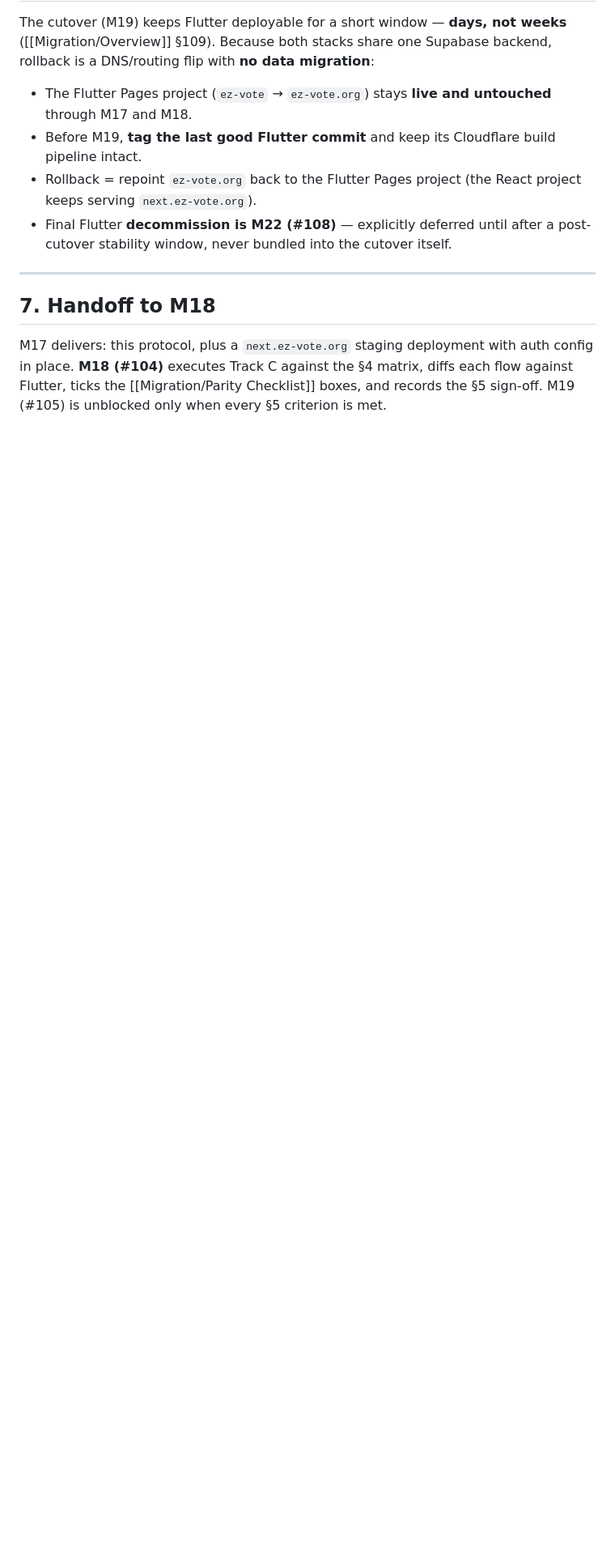
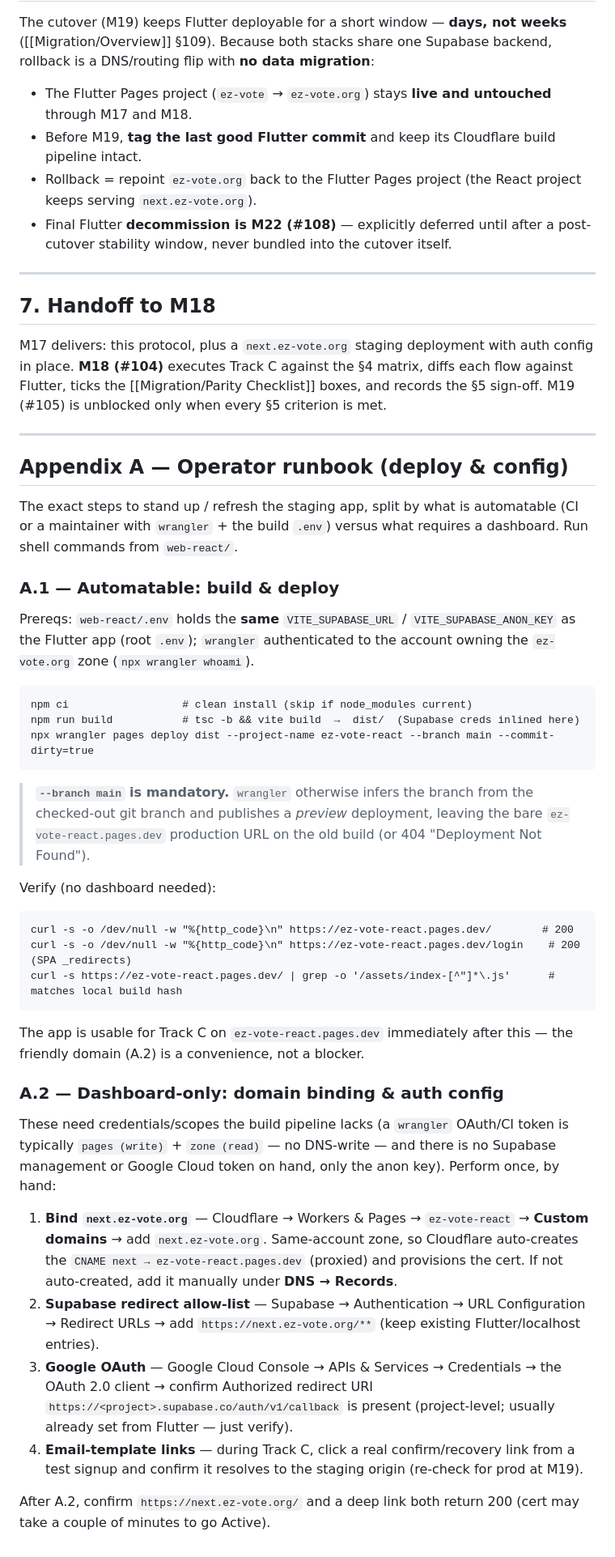
Before and after one commit to FruityShuffles/ez-vote, a Markdown page: docs/Migration/Cutover Plan.md, the part around the change. Shown at 81% size. Drawn GitHub-style; blank space fills up the shorter version.

Commit message:
docs(M17): add operator runbook appendix to cutover plan
Capture the deploy & config procedure in the repo: A.1 automatable build +
wrangler deploy (with the --branch main gotcha and curl verification), and
A.2 the dashboard-only domain binding / Supabase redirect allow-list /
Google OAuth steps that need credentials the pipeline lacks. Reflects the
staging deploy already pushed to ez-vote-react.pages.dev.

Co-Authored-By: Claude Opus 4.8 <noreply@anthropic.com>

````diff
--- a/docs/Migration/Cutover Plan.md
+++ b/docs/Migration/Cutover Plan.md
@@ -190,3 +190,59 @@ M17 delivers: this protocol, plus a `next.ez-vote.org` staging deployment with a
 in place. **M18 (#104)** executes Track C against the §4 matrix, diffs each flow against
 Flutter, ticks the [[Migration/Parity Checklist]] boxes, and records the §5 sign-off. M19
 (#105) is unblocked only when every §5 criterion is met.
+
+---
+
+## Appendix A — Operator runbook (deploy & config)
+
+The exact steps to stand up / refresh the staging app, split by what is automatable (CI or a
+maintainer with `wrangler` + the build `.env`) versus what requires a dashboard. Run shell
+commands from `web-react/`.
+
+### A.1 — Automatable: build & deploy
+
+Prereqs: `web-react/.env` holds the **same** `VITE_SUPABASE_URL` / `VITE_SUPABASE_ANON_KEY`
+as the Flutter app (root `.env`); `wrangler` authenticated to the account owning the
+`ez-vote.org` zone (`npx wrangler whoami`).
+
+```
+npm ci                  # clean install (skip if node_modules current)
+npm run build           # tsc -b && vite build  →  dist/  (Supabase creds inlined here)
+npx wrangler pages deploy dist --project-name ez-vote-react --branch main --commit-dirty=true
+```
+
+> **`--branch main` is mandatory.** `wrangler` otherwise infers the branch from the checked-out
+> git branch and publishes a *preview* deployment, leaving the bare `ez-vote-react.pages.dev`
+> production URL on the old build (or 404 "Deployment Not Found").
+
+Verify (no dashboard needed):
+
+```
+curl -s -o /dev/null -w "%{http_code}\n" https://ez-vote-react.pages.dev/        # 200
+curl -s -o /dev/null -w "%{http_code}\n" https://ez-vote-react.pages.dev/login    # 200 (SPA _redirects)
+curl -s https://ez-vote-react.pages.dev/ | grep -o '/assets/index-[^"]*\.js'      # matches local build hash
+```
+
+The app is usable for Track C on `ez-vote-react.pages.dev` immediately after this — the
+friendly domain (A.2) is a convenience, not a blocker.
+
+### A.2 — Dashboard-only: domain binding & auth config
+
+These need credentials/scopes the build pipeline lacks (a `wrangler` OAuth/CI token is
+typically `pages (write)` + `zone (read)` — no DNS-write — and there is no Supabase
+management or Google Cloud token on hand, only the anon key). Perform once, by hand:
+
+1. **Bind `next.ez-vote.org`** — Cloudflare → Workers & Pages → `ez-vote-react` → **Custom
+   domains** → add `next.ez-vote.org`. Same-account zone, so Cloudflare auto-creates the
+   `CNAME next → ez-vote-react.pages.dev` (proxied) and provisions the cert. If not
+   auto-created, add it manually under **DNS → Records**.
+2. **Supabase redirect allow-list** — Supabase → Authentication → URL Configuration →
+   Redirect URLs → add `https://next.ez-vote.org/**` (keep existing Flutter/localhost entries).
+3. **Google OAuth** — Google Cloud Console → APIs & Services → Credentials → the OAuth 2.0
+   client → confirm Authorized redirect URI `https://<project>.supabase.co/auth/v1/callback`
+   is present (project-level; usually already set from Flutter — just verify).
+4. **Email-template links** — during Track C, click a real confirm/recovery link from a test
+   signup and confirm it resolves to the staging origin (re-check for prod at M19).
+
+After A.2, confirm `https://next.ez-vote.org/` and a deep link both return 200 (cert may take
+a couple of minutes to go Active).
````
